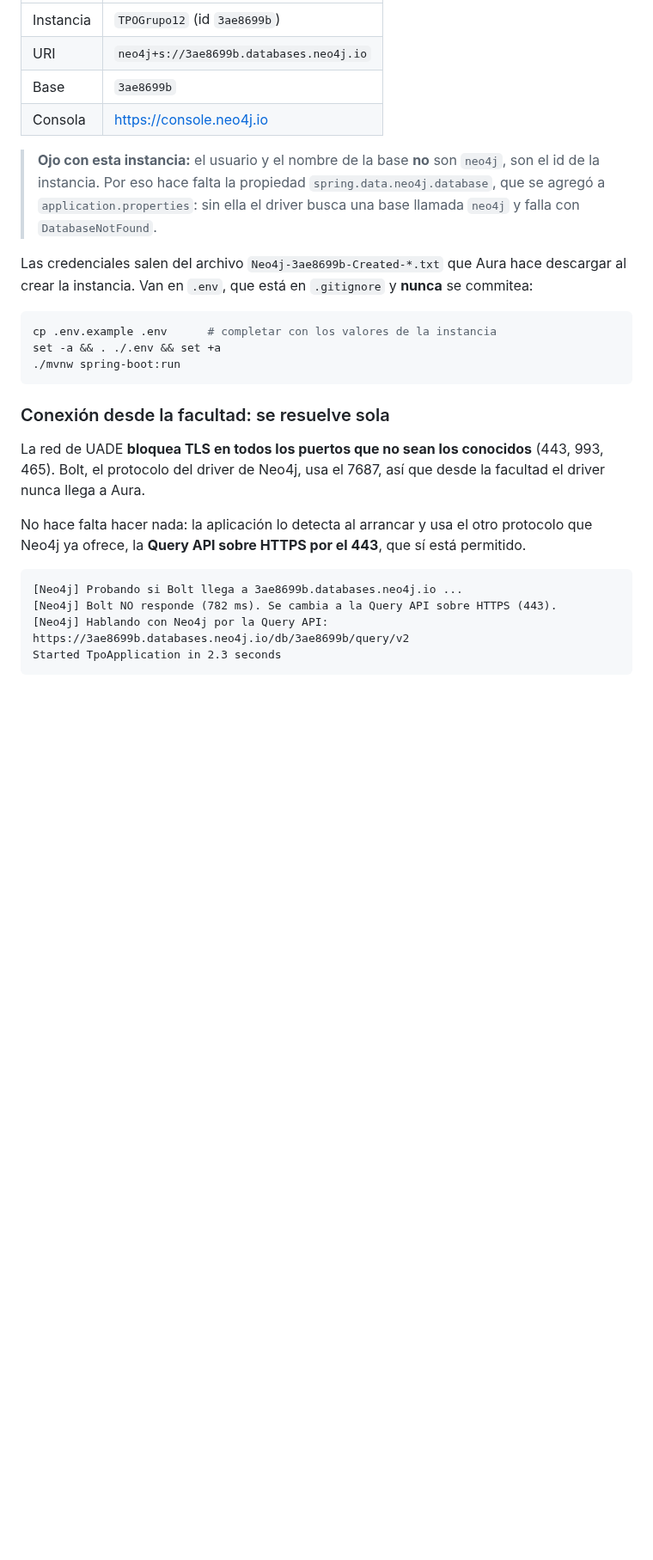
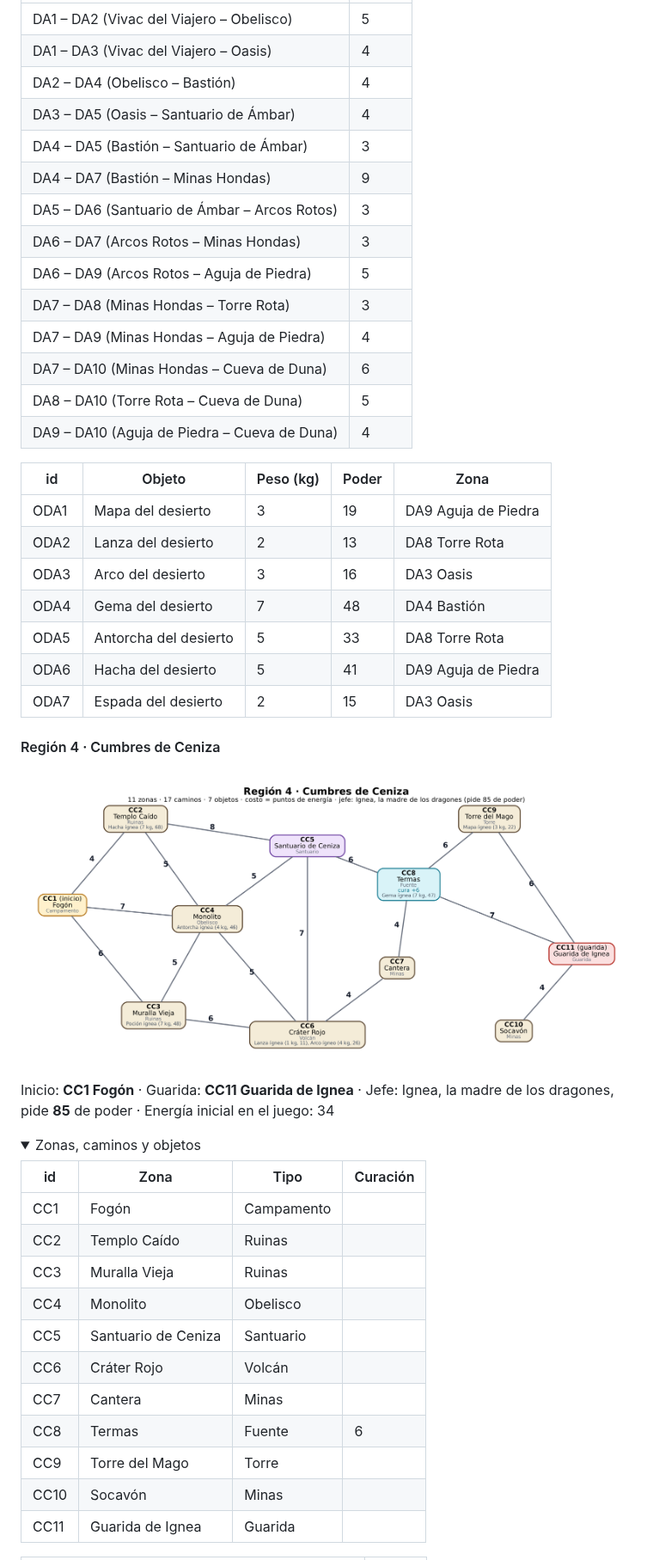
Before and after one commit to jpsam4/TPO-GRUPO12, a Markdown page: README.md, the part around one of its changes. Shown at 86% size. Drawn GitHub-style; pictures changed too: docs/mapa-cumbres-de-ceniza.png (added); folded sections open; blank space fills up the shorter version.

Commit message:
Hito 3: README con dominio y diagramas

````diff
--- a/README.md
+++ b/README.md
@@ -71,39 +170,50 @@ lo que la aplicación escriba queda en la nube y lo ve todo el grupo.
 |---|---|
-| Instancia | `TPOGrupo12` (id `3ae8699b`) |
-| URI | `neo4j+s://3ae8699b.databases.neo4j.io` |
-| Base | `3ae8699b` |
-| Consola | https://console.neo4j.io |
+| DA1 – DA2 (Vivac del Viajero – Obelisco) | 5 |
+| DA1 – DA3 (Vivac del Viajero – Oasis) | 4 |
+| DA2 – DA4 (Obelisco – Bastión) | 4 |
+| DA3 – DA5 (Oasis – Santuario de Ámbar) | 4 |
+| DA4 – DA5 (Bastión – Santuario de Ámbar) | 3 |
+| DA4 – DA7 (Bastión – Minas Hondas) | 9 |
+| DA5 – DA6 (Santuario de Ámbar – Arcos Rotos) | 3 |
+| DA6 – DA7 (Arcos Rotos – Minas Hondas) | 3 |
+| DA6 – DA9 (Arcos Rotos – Aguja de Piedra) | 5 |
+| DA7 – DA8 (Minas Hondas – Torre Rota) | 3 |
+| DA7 – DA9 (Minas Hondas – Aguja de Piedra) | 4 |
+| DA7 – DA10 (Minas Hondas – Cueva de Duna) | 6 |
+| DA8 – DA10 (Torre Rota – Cueva de Duna) | 5 |
+| DA9 – DA10 (Aguja de Piedra – Cueva de Duna) | 4 |
 
-> **Ojo con esta instancia:** el usuario y el nombre de la base **no** son
-> `neo4j`, son el id de la instancia. Por eso hace falta la propiedad
-> `spring.data.neo4j.database`, que se agregó a `application.properties`: sin
-> ella el driver busca una base llamada `neo4j` y falla con
-> `DatabaseNotFound`.
+| id | Objeto | Peso (kg) | Poder | Zona |
+|---|---|---|---|---|
+| ODA1 | Mapa del desierto | 3 | 19 | DA9 Aguja de Piedra |
+| ODA2 | Lanza del desierto | 2 | 13 | DA8 Torre Rota |
+| ODA3 | Arco del desierto | 3 | 16 | DA3 Oasis |
+| ODA4 | Gema del desierto | 7 | 48 | DA4 Bastión |
+| ODA5 | Antorcha del desierto | 5 | 33 | DA8 Torre Rota |
+| ODA6 | Hacha del desierto | 5 | 41 | DA9 Aguja de Piedra |
+| ODA7 | Espada del desierto | 2 | 15 | DA3 Oasis |
 
-Las credenciales salen del archivo `Neo4j-3ae8699b-Created-*.txt` que Aura hace
-descargar al crear la instancia. Van en `.env`, que está en `.gitignore` y
-**nunca** se commitea:
+</details>
 
-```bash
-cp .env.example .env      # completar con los valores de la instancia
-set -a && . ./.env && set +a
-./mvnw spring-boot:run
-```
+#### Región 4 · Cumbres de Ceniza
 
-### Conexión desde la facultad: se resuelve sola
+![Cumbres de Ceniza](docs/mapa-cumbres-de-ceniza.png)
 
-La red de UADE **bloquea TLS en todos los puertos que no sean los conocidos**
-(443, 993, 465). Bolt, el protocolo del driver de Neo4j, usa el 7687, así que
-desde la facultad el driver nunca llega a Aura.
+Inicio: **CC1 Fogón** · Guarida: **CC11 Guarida de Ignea** · Jefe: Ignea, la madre de los dragones, pide **85** de poder · Energía inicial en el juego: 34
 
-No hace falta hacer nada: la aplicación lo detecta al arrancar y usa el otro
-protocolo que Neo4j ya ofrece, la **Query API sobre HTTPS por el 443**, que sí
-está permitido.
+<details><summary>Zonas, caminos y objetos</summary>
 
-```
-[Neo4j] Probando si Bolt llega a 3ae8699b.databases.neo4j.io ...
-[Neo4j] Bolt NO responde (782 ms). Se cambia a la Query API sobre HTTPS (443).
-[Neo4j] Hablando con Neo4j por la Query API: https://3ae8699b.databases.neo4j.io/db/3ae8699b/query/v2
-Started TpoApplication in 2.3 seconds
-```
+| id | Zona | Tipo | Curación |
+|---|---|---|---|
+| CC1 | Fogón | Campamento |  |
+| CC2 | Templo Caído | Ruinas |  |
+| CC3 | Muralla Vieja | Ruinas |  |
+| CC4 | Monolito | Obelisco |  |
+| CC5 | Santuario de Ceniza | Santuario |  |
+| CC6 | Cráter Rojo | Volcán |  |
+| CC7 | Cantera | Minas |  |
+| CC8 | Termas | Fuente | 6 |
+| CC9 | Torre del Mago | Torre |  |
+| CC10 | Socavón | Minas |  |
+| CC11 | Guarida de Ignea | Guarida |  |
 
````
Also changed, not shown: other parts of README.md (+181 -137 lines), docs/mapa-cienagas-de-niebla.png (added), docs/mapa-dunas-de-ambar.png (added), docs/mapa-reino.png (added), docs/mapa-valle-de-brezo.png (added).
